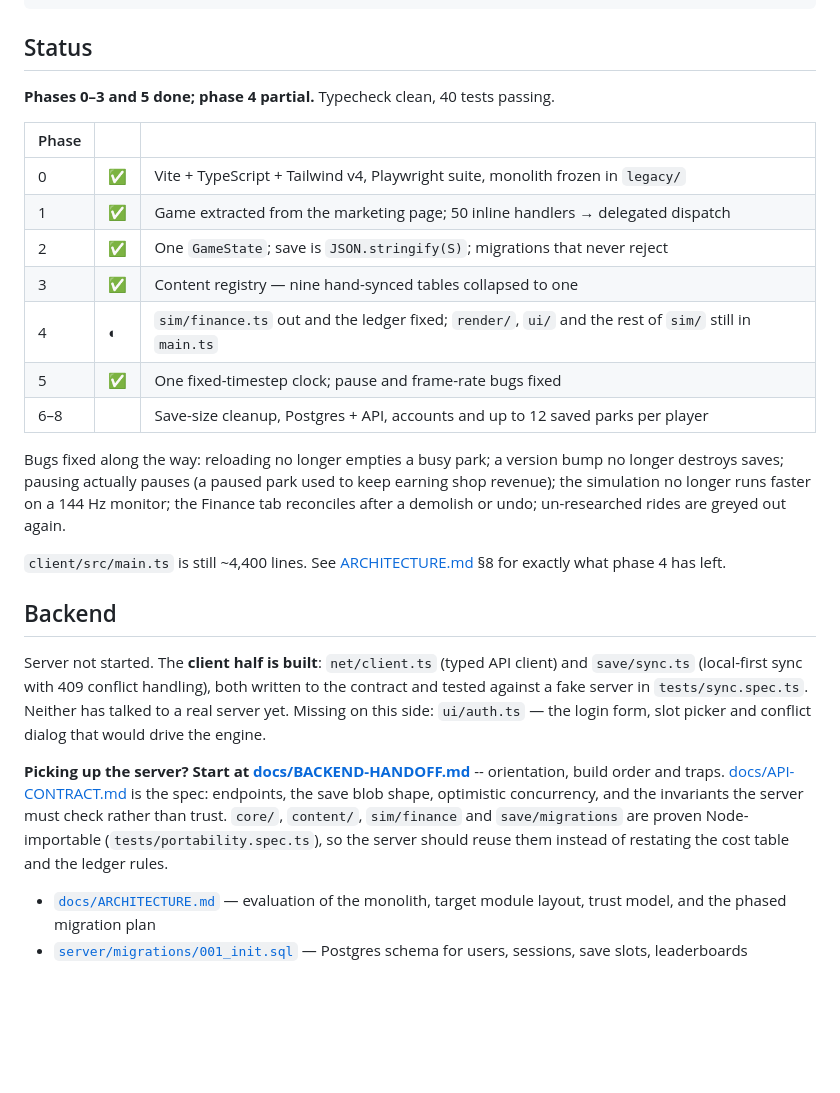
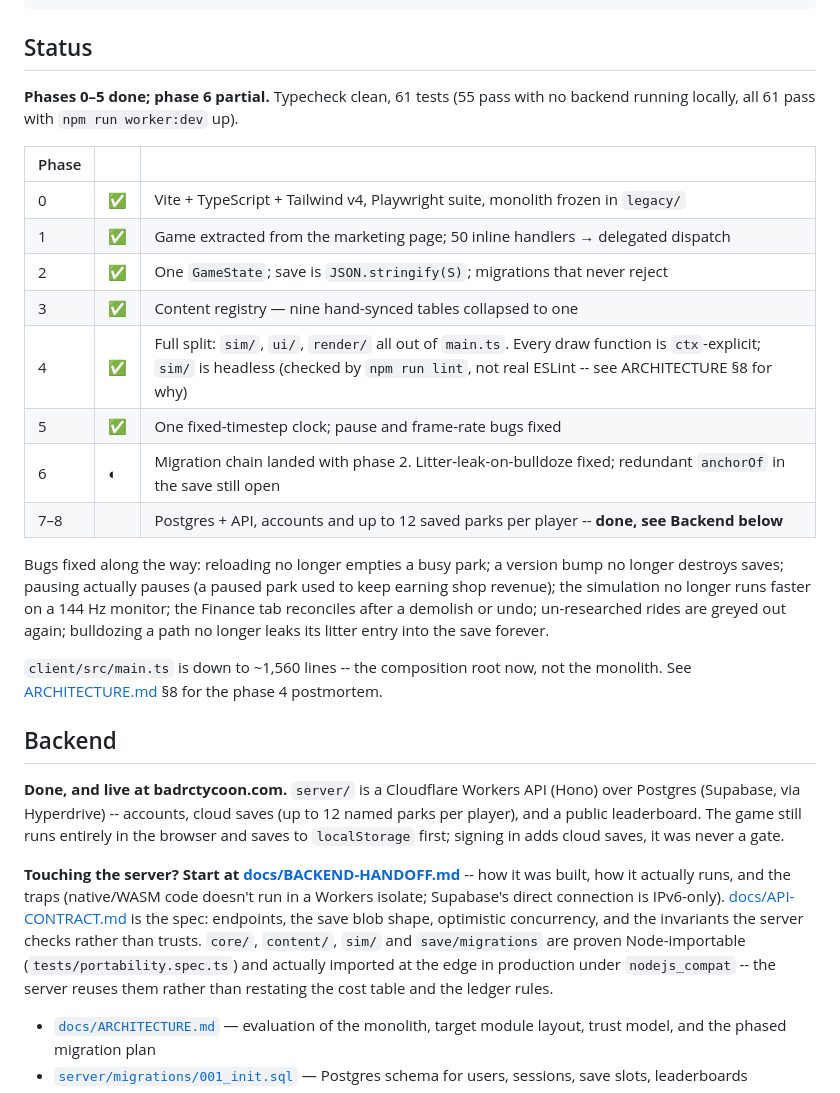
Before and after one commit to chrismrobbins/badrctycoon, a Markdown page: README.md, the part around the change. Drawn GitHub-style; blank space fills up the shorter version.

```diff
--- a/README.md
+++ b/README.md
@@ -14,7 +14,8 @@ npm test           # Playwright smoke suite
 
 ## Status
 
-**Phases 0–3 and 5 done; phase 4 partial.** Typecheck clean, 40 tests passing.
+**Phases 0–5 done; phase 6 partial.** Typecheck clean, 61 tests (55 pass with no backend
+running locally, all 61 pass with `npm run worker:dev` up).
 
 | Phase | | |
 |---|---|---|
@@ -22,32 +23,35 @@ npm test           # Playwright smoke suite
 | 1 | ✅ | Game extracted from the marketing page; 50 inline handlers → delegated dispatch |
 | 2 | ✅ | One `GameState`; save is `JSON.stringify(S)`; migrations that never reject |
 | 3 | ✅ | Content registry — nine hand-synced tables collapsed to one |
-| 4 | ◐ | `sim/finance.ts` out and the ledger fixed; `render/`, `ui/` and the rest of `sim/` still in `main.ts` |
+| 4 | ✅ | Full split: `sim/`, `ui/`, `render/` all out of `main.ts`. Every draw function is `ctx`-explicit; `sim/` is headless (checked by `npm run lint`, not real ESLint -- see ARCHITECTURE §8 for why) |
 | 5 | ✅ | One fixed-timestep clock; pause and frame-rate bugs fixed |
-| 6–8 | | Save-size cleanup, Postgres + API, accounts and up to 12 saved parks per player |
+| 6 | ◐ | Migration chain landed with phase 2. Litter-leak-on-bulldoze fixed; redundant `anchorOf` in the save still open |
+| 7–8 | | Postgres + API, accounts and up to 12 saved parks per player -- **done, see Backend below** |
 
 Bugs fixed along the way: reloading no longer empties a busy park; a version bump no longer
 destroys saves; pausing actually pauses (a paused park used to keep earning shop revenue);
 the simulation no longer runs faster on a 144 Hz monitor; the Finance tab reconciles after a
-demolish or undo; un-researched rides are greyed out again.
+demolish or undo; un-researched rides are greyed out again; bulldozing a path no longer leaks
+its litter entry into the save forever.
 
-`client/src/main.ts` is still ~4,400 lines. See [ARCHITECTURE.md](docs/ARCHITECTURE.md)
-§8 for exactly what phase 4 has left.
+`client/src/main.ts` is down to ~1,560 lines -- the composition root now, not the monolith.
+See [ARCHITECTURE.md](docs/ARCHITECTURE.md) §8 for the phase 4 postmortem.
 
 ## Backend
 
-Server not started. The **client half is built**: `net/client.ts` (typed API client) and
-`save/sync.ts` (local-first sync with 409 conflict handling), both written to the contract and
-tested against a fake server in `tests/sync.spec.ts`. Neither has talked to a real server yet.
-Missing on this side: `ui/auth.ts` — the login form, slot picker and conflict dialog that would
-drive the engine.
+**Done, and live at badrctycoon.com.** `server/` is a Cloudflare Workers API (Hono) over
+Postgres (Supabase, via Hyperdrive) -- accounts, cloud saves (up to 12 named parks per
+player), and a public leaderboard. The game still runs entirely in the browser and saves to
+`localStorage` first; signing in adds cloud saves, it was never a gate.
 
-**Picking up the server? Start at [docs/BACKEND-HANDOFF.md](docs/BACKEND-HANDOFF.md)** --
-orientation, build order and traps. [docs/API-CONTRACT.md](docs/API-CONTRACT.md) is the spec: endpoints, the save
-blob shape, optimistic concurrency, and the invariants the server must check rather than
-trust. `core/`, `content/`, `sim/finance` and `save/migrations` are proven Node-importable
-(`tests/portability.spec.ts`), so the server should reuse them instead of restating the
-cost table and the ledger rules.
+**Touching the server? Start at [docs/BACKEND-HANDOFF.md](docs/BACKEND-HANDOFF.md)** -- how
+it was built, how it actually runs, and the traps (native/WASM code doesn't run in a Workers
+isolate; Supabase's direct connection is IPv6-only). [docs/API-CONTRACT.md](docs/API-CONTRACT.md)
+is the spec: endpoints, the save blob shape, optimistic concurrency, and the invariants the
+server checks rather than trusts. `core/`, `content/`, `sim/` and `save/migrations` are proven
+Node-importable (`tests/portability.spec.ts`) and actually imported at the edge in production
+under `nodejs_compat` -- the server reuses them rather than restating the cost table and the
+ledger rules.
 
 - [`docs/ARCHITECTURE.md`](docs/ARCHITECTURE.md) — evaluation of the monolith, target module
   layout, trust model, and the phased migration plan
```
Also changed, not shown: docs/ARCHITECTURE.md (+57 -24 lines).
